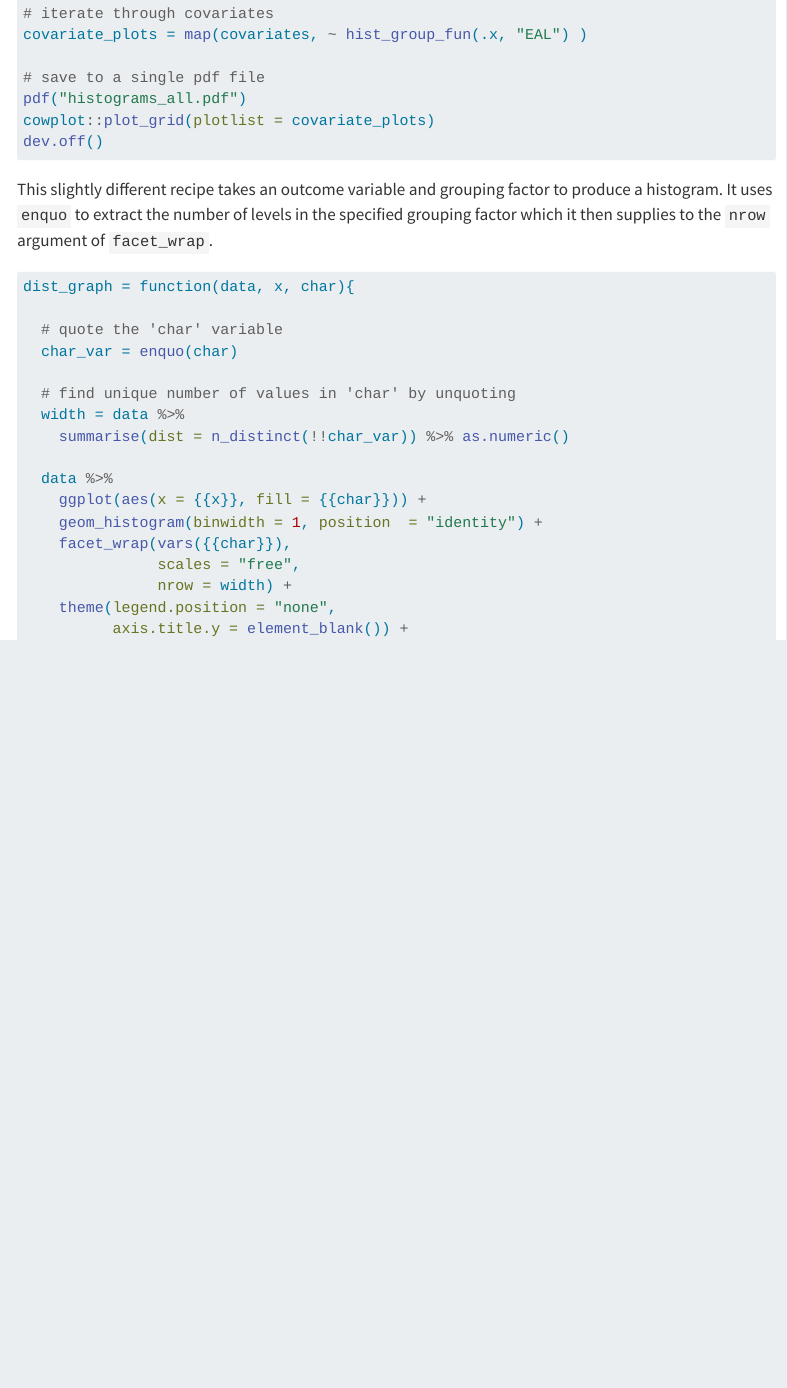
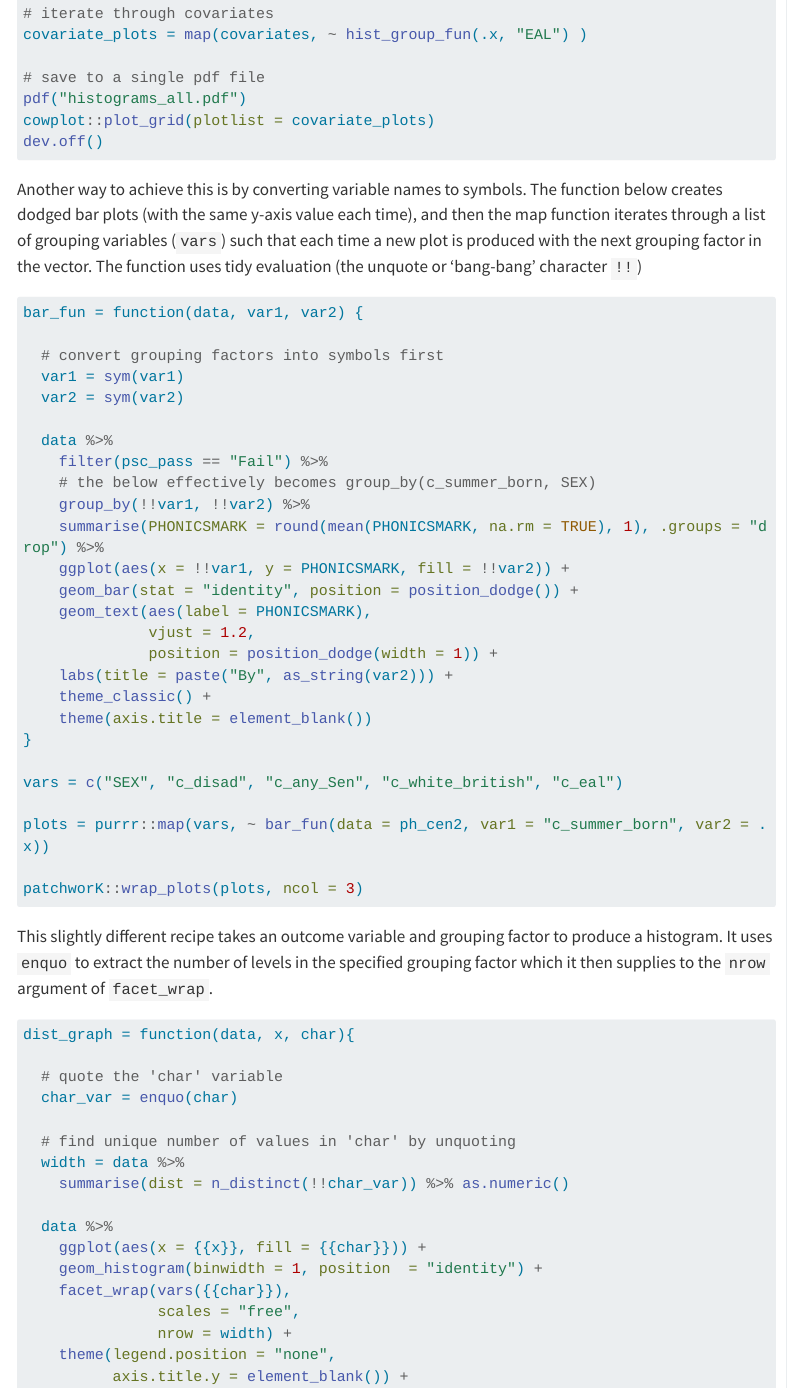
Before and after one commit to turkishdisco/how-to-do-stuff-in-R, a Quarto document (How to visualise data in R.qmd): the page in a window 1100 px wide, from 12090 px down. Rendered offline with R 4.5, knitr and Pandoc in place of Quarto, with nearby package versions; code that draws random numbers runs with fixed seeds of ours; some code elsewhere in the file could not run offline; menus at the side of the page are left out; long lines of code are wrapped; the gapminder table comes from the copy in Python's plotly package.

Commit message:
additional iterating example

````diff
--- a/How to visualise data in R.qmd
+++ b/How to visualise data in R.qmd
@@ -1602,6 +1602,38 @@ cowplot::plot_grid(plotlist = covariate_plots)
 dev.off()
 ```
 
+Another way to achieve this is by converting variable names to symbols. The function below creates dodged bar plots (with the same y-axis value each time), and then the map function iterates through a list of grouping variables (`vars`) such that each time a new plot is produced with the next grouping factor in the vector. The function uses tidy evaluation (the unquote or 'bang-bang' character `!!`)
+```{r}
+#| eval: false
+bar_fun = function(data, var1, var2) {
+
+  # convert grouping factors into symbols first
+  var1 = sym(var1)
+  var2 = sym(var2)
+
+  data %>%
+    filter(psc_pass == "Fail") %>%
+    # the below effectively becomes group_by(c_summer_born, SEX)
+    group_by(!!var1, !!var2) %>%
+    summarise(PHONICSMARK = round(mean(PHONICSMARK, na.rm = TRUE), 1), .groups = "drop") %>%
+    ggplot(aes(x = !!var1, y = PHONICSMARK, fill = !!var2)) +
+    geom_bar(stat = "identity", position = position_dodge()) +
+    geom_text(aes(label = PHONICSMARK),
+              vjust = 1.2,
+              position = position_dodge(width = 1)) +
+    labs(title = paste("By", as_string(var2))) +
+    theme_classic() +
+    theme(axis.title = element_blank())
+}
+
+vars = c("SEX", "c_disad", "c_any_Sen", "c_white_british", "c_eal")
+
+plots = purrr::map(vars, ~ bar_fun(data = ph_cen2, var1 = "c_summer_born", var2 = .x))
+
+patchworK::wrap_plots(plots, ncol = 3)
+
+```
+
 This slightly different recipe takes an outcome variable and grouping factor to produce a histogram. It uses `enquo` to extract the number of levels in the specified grouping factor which it then supplies to the `nrow` argument of `facet_wrap`.
 ```{r}
 #| eval: false
````
